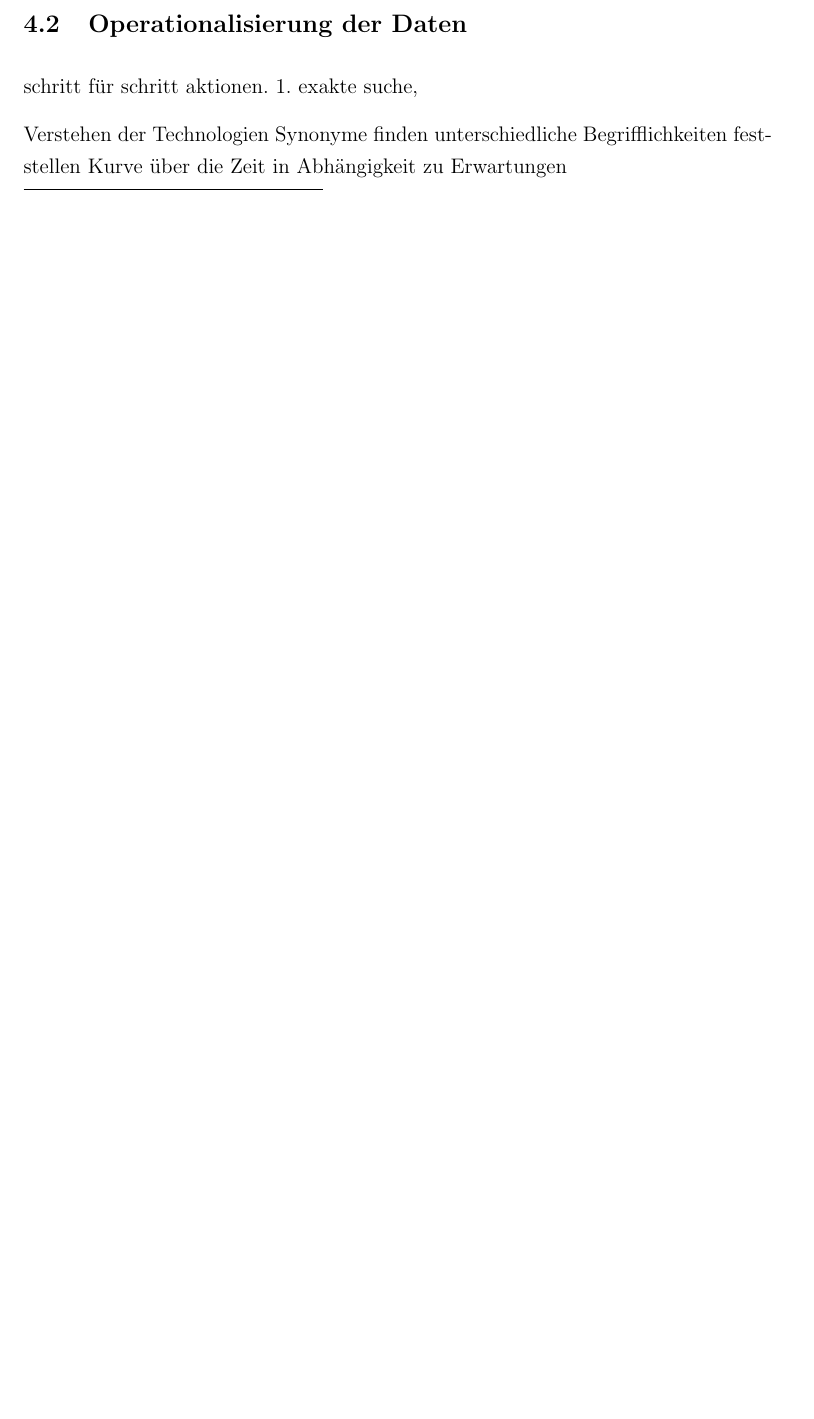
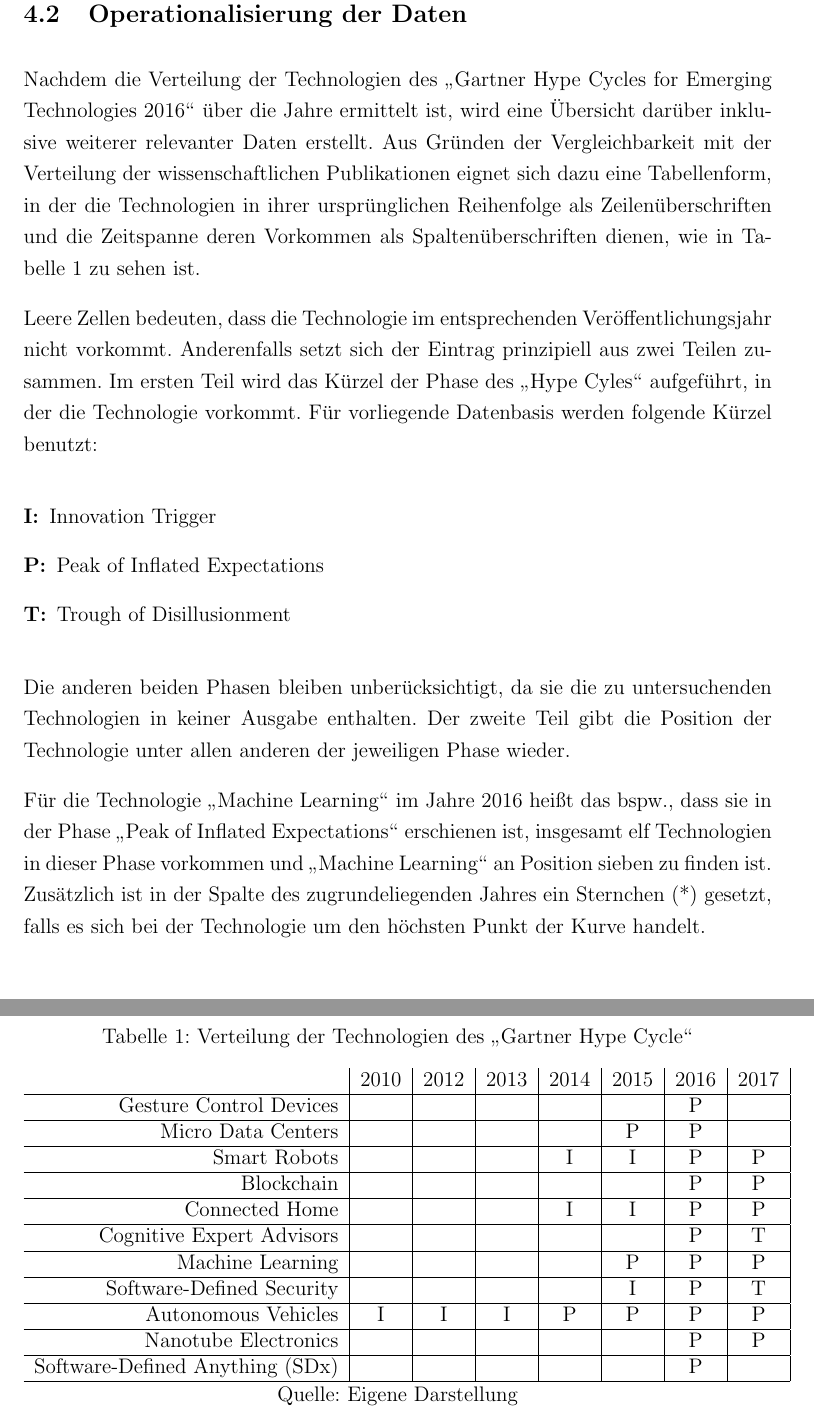
Before and after one commit to sako3334/fom, a LaTeX thesis (Thesis/main/config.tex, which reads Thesis/main/d_method.tex): part of page 22 of 28 before the commit and two parts of pages 23 and 24 of 29 after it, the two joined at a grey line, cut so that both start at the same text, the shorter picture padded with empty space. Compiled offline with pdfLaTeX.

Commit message:
finsihed first part of 4.2

```diff
--- a/Thesis/main/config.tex
+++ b/Thesis/main/config.tex
@@ -1,7 +1,7 @@
 \documentclass[a4paper, 12pt]{article}
 
 % Packages
-\usepackage[german]{babel}
+\usepackage[ngerman]{babel}
 \usepackage[top=4cm, bottom=2cm, left=4cm, right=2cm]{geometry}
 \usepackage[utf8]{inputenc}
 \usepackage[hidelinks]{hyperref}
@@ -14,6 +14,7 @@
 \usepackage{setspace}
 \usepackage{tabulary}
 \usepackage{enumitem}
+\usepackage{numprint}
 \usepackage[multiple]{footmisc}
 
 % Layout Einstellungen
--- a/Thesis/main/d_method.tex
+++ b/Thesis/main/d_method.tex
@@ -103,10 +105,53 @@ Für die Auswertung werden die Anzahl der Publikationen pro Jahr für die jeweil
 
 \subsection{Operationalisierung der Daten}
-schritt für schritt aktionen. 1. exakte suche,
+Nachdem die Verteilung der Technologien des \glqq Gartner Hype Cycles for Emerging Technologies 2016\grqq~über die Jahre ermittelt ist, wird eine Übersicht darüber inklusive weiterer relevanter Daten erstellt. Aus Gründen der Vergleichbarkeit mit der Verteilung der wissenschaftlichen Publikationen eignet sich dazu eine Tabellenform, in der die Technologien in ihrer ursprünglichen Reihenfolge als Zeilenüberschriften und die Zeitspanne deren Vorkommen als Spaltenüberschriften dienen, wie in Tabelle~\ref{tab:dist_ghc} zu sehen ist.
 
-Verstehen der Technologien
-Synonyme finden
-unterschiedliche Begrifflichkeiten feststellen
-Kurve über die Zeit in Abhängigkeit zu Erwartungen
+Leere Zellen bedeuten, dass die Technologie im entsprechenden Veröffentlichungsjahr nicht vorkommt. Anderenfalls setzt sich der Eintrag prinzipiell aus zwei Teilen zusammen. Im ersten Teil wird das Kürzel der Phase des \glqq Hype Cyles\grqq~aufgeführt, in der die Technologie vorkommt. Für vorliegende Datenbasis werden folgende Kürzel benutzt:
+
+\begin{description}
+	\item[I:] Innovation Trigger
+	\item[P:] Peak of Inflated Expectations
+	\item[T:] Trough of Disillusionment
+\end{description}
+
+Die anderen beiden Phasen bleiben unberücksichtigt, da sie die zu untersuchenden Technologien in keiner Ausgabe enthalten. Der zweite Teil gibt die Position der Technologie unter allen anderen der jeweiligen Phase wieder.
+
+Für die Technologie \glqq Machine Learning\grqq~im Jahre 2016 heißt das bspw., dass sie in der Phase \glqq Peak of Inflated Expectations\grqq~erschienen ist, insgesamt elf Technologien in dieser Phase vorkommen und \glqq Machine Learning\grqq~an Position sieben zu finden ist. Zusätzlich ist in der Spalte des zugrundeliegenden Jahres ein Sternchen (*) gesetzt, falls es sich bei der Technologie um den höchsten Punkt der Kurve handelt.
+
+
+\begin{table}
+	\caption{Verteilung der Technologien des \glqq Gartner Hype Cycle\grqq}
+	\label{tab:dist_ghc}
+\begin{tabular}{r|c|c|c|c|c|c|c|}
+	& 2010 & 2012 & 2013 & 2014 & 2015 & 2016 & 2017 \\
+	\hline
+	Gesture Control Devices &  &  &  &  &  & P &  \\
+	\hline
+	Micro Data Centers &  &  &  &  & P & P &  \\
+	\hline
+	Smart Robots &  &  &  & I & I & P & P \\
+	\hline
+	Blockchain &  &  &  &  &  & P & P \\
+	\hline
+	Connected Home &  &  &  & I & I & P & P \\
+	\hline
+	Cognitive Expert Advisors &  &  &  &  &  & P & T \\
+	\hline
+	Machine Learning &  &  &  &  & P & P & P \\
+	\hline
+	Software-Defined Security &  &  &  &  & I & P & T \\
+	\hline
+	Autonomous Vehicles & I & I & I & P & P & P & P \\
+	\hline
+	Nanotube Electronics &  &  &  &  &  & P & P \\
+	\hline
+	Software-Defined Anything (SDx) &  &  &  &  &  & P &  \\
+	\hline
+\end{tabular}
+\caption*{Quelle: Eigene Darstellung}
+\end{table}
+
+
+
 
 \subsection{Methodik der Analyse}
```
Also changed, not shown: Thesis/main/b_econ_trends.tex (+1 -1 lines), Thesis/main/config.tex (2 more changed lines), Thesis/main/d_method.tex (10 more changed lines).
